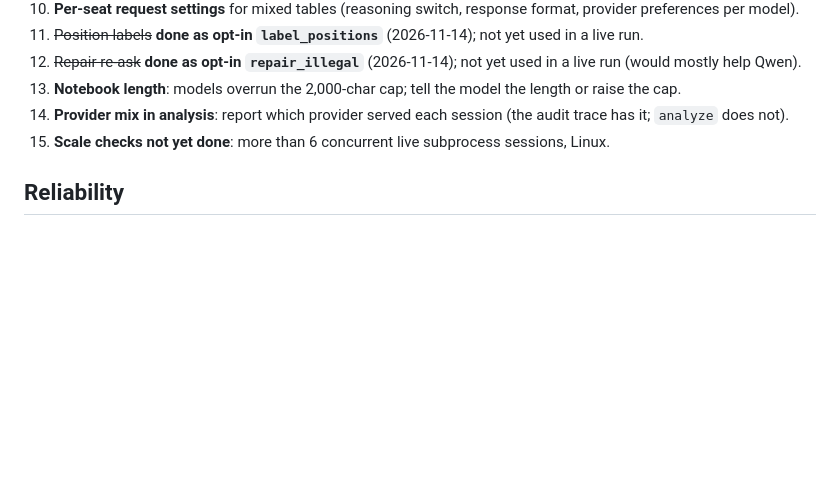
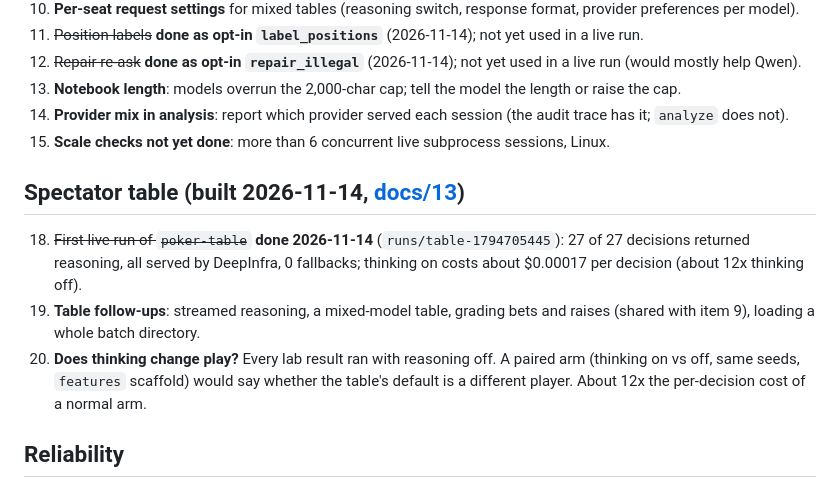
Before and after one commit to ananyasingh7/poker, a Markdown page: milestones/next-steps.md, the part around the change. Drawn GitHub-style; blank space fills up the shorter version.

```diff
--- a/milestones/next-steps.md
+++ b/milestones/next-steps.md
@@ -25,6 +25,11 @@ Everything intended but not yet done, including items from earlier plans. Update
 14. **Provider mix in analysis**: report which provider served each session (the audit trace has it; `analyze` does not).
 15. **Scale checks not yet done**: more than 6 concurrent live subprocess sessions, Linux.
 
+## Spectator table (built 2026-11-14, [docs/13](../docs/13-spectator-table.md))
+18. ~~First live run of `poker-table`~~ **done 2026-11-14** (`runs/table-1794705445`): 27 of 27 decisions returned reasoning, all served by DeepInfra, 0 fallbacks; thinking on costs about $0.00017 per decision (about 12x thinking off).
+19. **Table follow-ups**: streamed reasoning, a mixed-model table, grading bets and raises (shared with item 9), loading a whole batch directory.
+20. **Does thinking change play?** Every lab result ran with reasoning off. A paired arm (thinking on vs off, same seeds, `features` scaffold) would say whether the table's default is a different player. About 12x the per-decision cost of a normal arm.
+
 ## Reliability
 16. **Hand-level checkpointing** (only if sessions get long or models expensive); sessions are re-run whole today.
 17. **Retry loop in a host-owned inference proxy** (milestone 10).
```
Also changed, not shown: README.md (+17 -1 lines), docs/13-spectator-table.md (added, +79 -0 lines), milestones/README.md (+1 -1 lines), docs/images/spectator-table.png (added).
